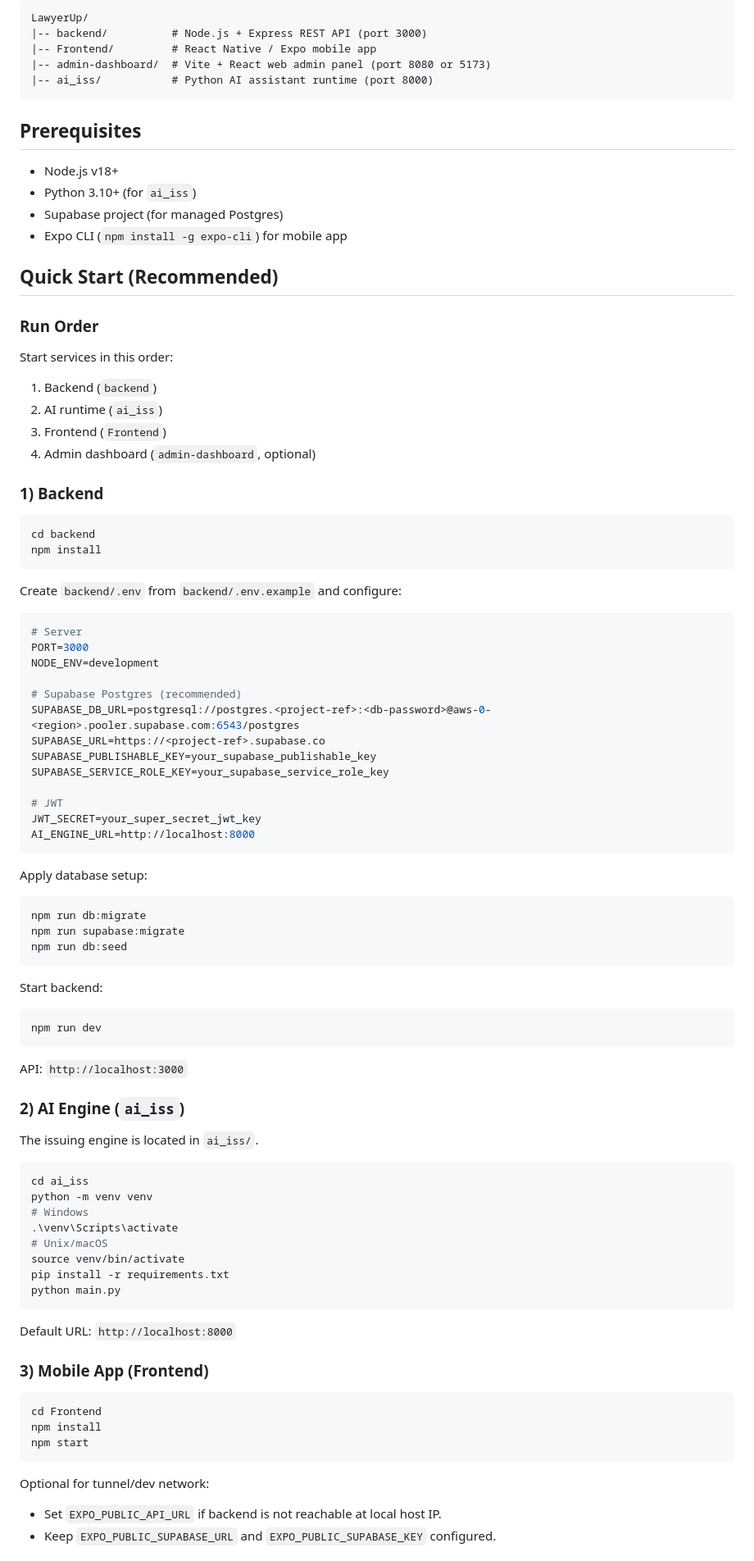
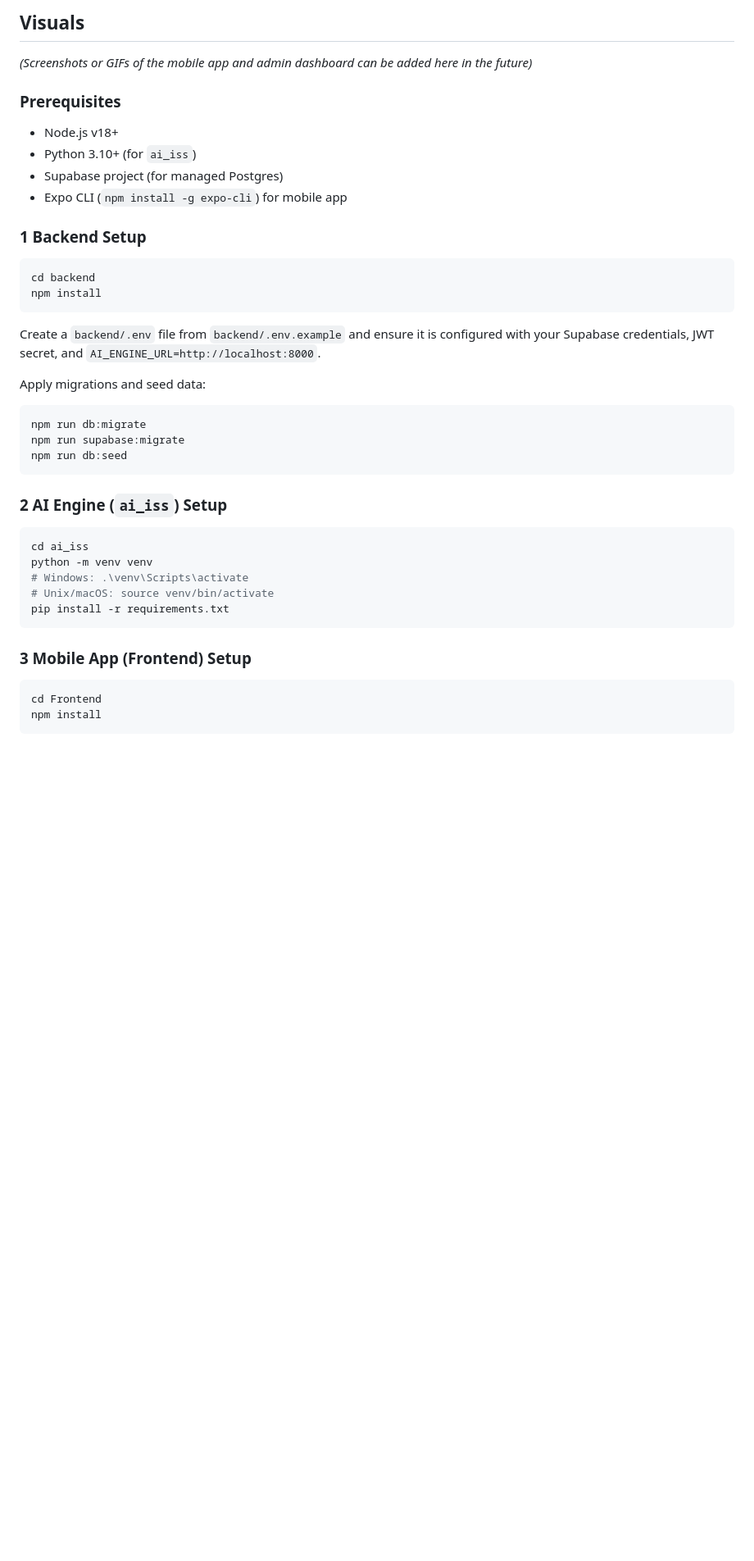
Before and after one commit to MarwenWali/LawyerUp, a Markdown page: README.md, the part around one of its changes. Shown at 82% size. Rendered like a GitHub page; blank space fills up the shorter version.

````diff
--- a/README.md
+++ b/README.md
@@ -6,89 +8,39 @@ LawyerUp is a legal platform that connects users with lawyers in Tunisia.
 
-```text
-LawyerUp/
-|-- backend/          # Node.js + Express REST API (port 3000)
-|-- Frontend/         # React Native / Expo mobile app
-|-- admin-dashboard/  # Vite + React web admin panel (port 8080 or 5173)
-|-- ai_iss/           # Python AI assistant runtime (port 8000)
-```
+## Visuals
+*(Screenshots or GIFs of the mobile app and admin dashboard can be added here in the future)*
 
-## Prerequisites
-
+### Prerequisites
 - Node.js v18+
 - Python 3.10+ (for `ai_iss`)
 - Supabase project (for managed Postgres)
 - Expo CLI (`npm install -g expo-cli`) for mobile app
 
-## Quick Start (Recommended)
-
-### Run Order
-Start services in this order:
-1. Backend (`backend`)
-2. AI runtime (`ai_iss`)
-3. Frontend (`Frontend`)
-4. Admin dashboard (`admin-dashboard`, optional)
-
-### 1) Backend
-
+### 1 Backend Setup
 ```bash
 cd backend
 npm install
 ```
+Create a `backend/.env` file from `backend/.env.example` and ensure it is configured with your Supabase credentials, JWT secret, and `AI_ENGINE_URL=http://localhost:8000`.
 
-Create `backend/.env` from `backend/.env.example` and configure:
-```env
-# Server
-PORT=3000
-NODE_ENV=development
-
-# Supabase Postgres (recommended)
-SUPABASE_DB_URL=postgresql://postgres.<project-ref>:<db-password>@aws-0-<region>.pooler.supabase.com:6543/postgres
-SUPABASE_URL=https://<project-ref>.supabase.co
-SUPABASE_PUBLISHABLE_KEY=your_supabase_publishable_key
-SUPABASE_SERVICE_ROLE_KEY=your_supabase_service_role_key
-
-# JWT
-JWT_SECRET=your_super_secret_jwt_key
-AI_ENGINE_URL=http://localhost:8000
-```
-
-Apply database setup:
+Apply migrations and seed data:
 ```bash
 npm run db:migrate
 npm run supabase:migrate
 npm run db:seed
 ```
 
-Start backend:
-```bash
-npm run dev
-```
-API: `http://localhost:3000`
-
-### 2) AI Engine (`ai_iss`)
-
-The issuing engine is located in `ai_iss/`.
-
+### 2 AI Engine (`ai_iss`) Setup
 ```bash
 cd ai_iss
 python -m venv venv
-# Windows
-.\venv\Scripts\activate
-# Unix/macOS
-source venv/bin/activate
+# Windows: .\venv\Scripts\activate
+# Unix/macOS: source venv/bin/activate
 pip install -r requirements.txt
-python main.py
 ```
-Default URL: `http://localhost:8000`
 
-### 3) Mobile App (Frontend)
-
+### 3 Mobile App (Frontend) Setup
 ```bash
 cd Frontend
 npm install
-npm start
 ```
-Optional for tunnel/dev network:
-- Set `EXPO_PUBLIC_API_URL` if backend is not reachable at local host IP.
-- Keep `EXPO_PUBLIC_SUPABASE_URL` and `EXPO_PUBLIC_SUPABASE_KEY` configured.
 
````
Also changed, not shown: other parts of README.md (+42 -42 lines).
